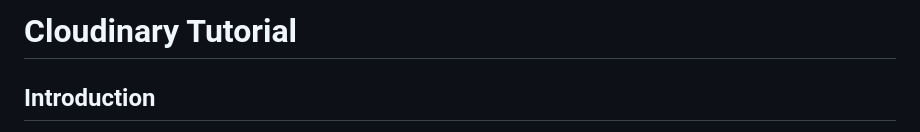
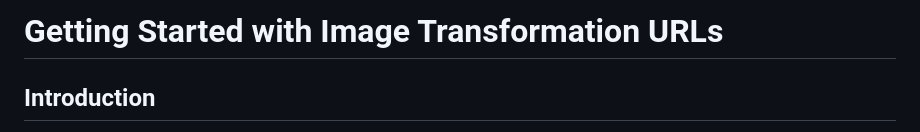
Before and after one commit to seanmtracey/cloudinary-demo, a Markdown page: TUTORIAL.md, the part around the change. GitHub-like rendering.

Commit message:
Title the piece;

```diff
--- a/TUTORIAL.md
+++ b/TUTORIAL.md
@@ -1,4 +1,4 @@
-# Cloudinary Tutorial
+# Getting Started with Image Transformation URLs
 
 ## Introduction
 
```
